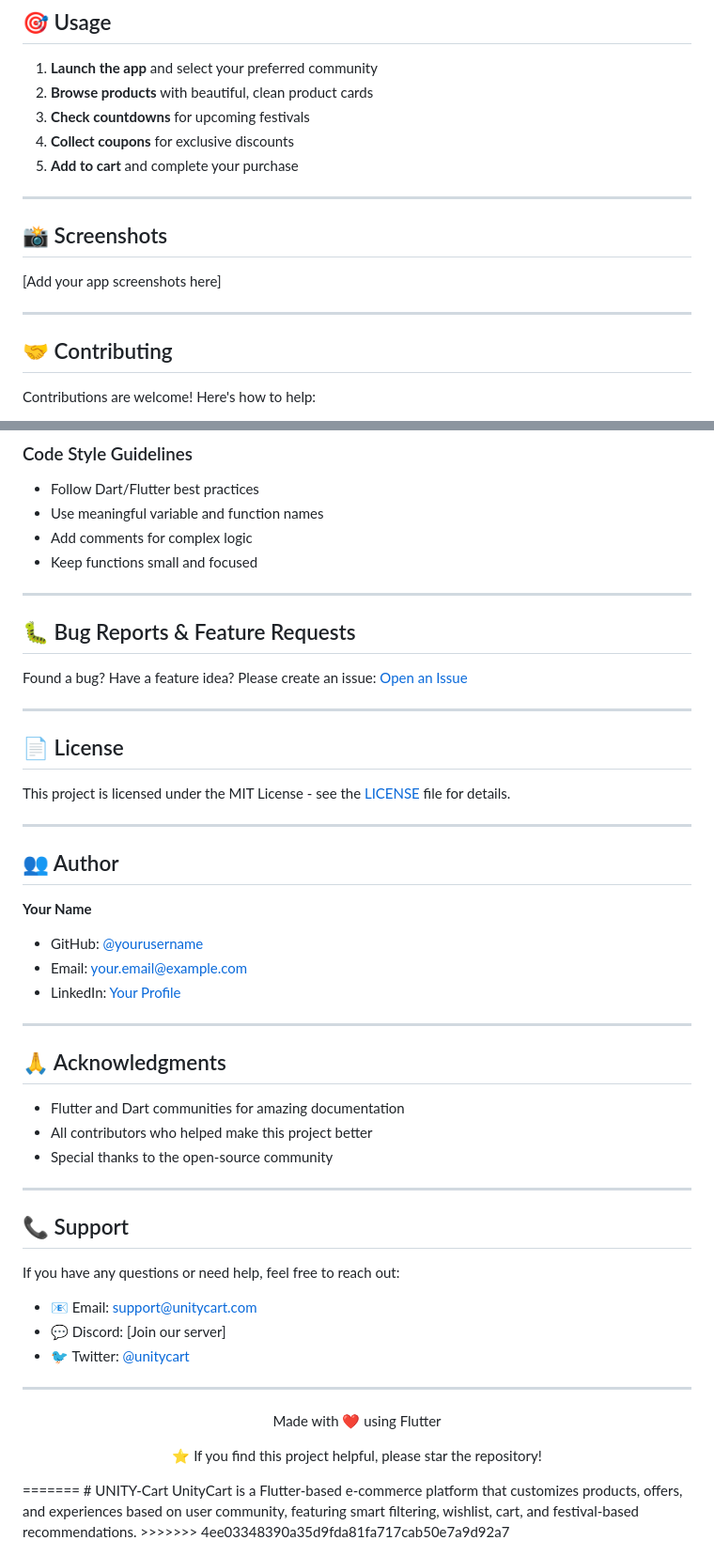
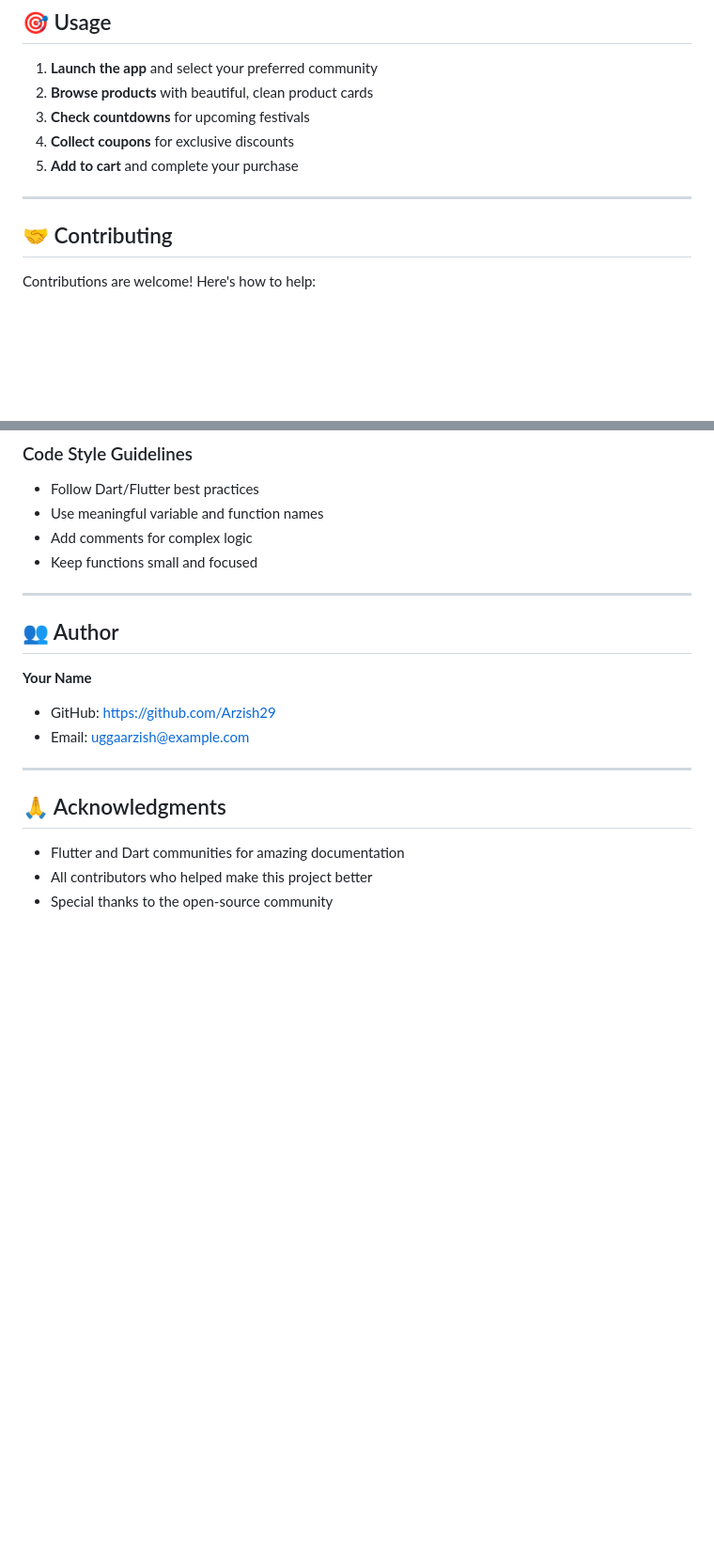
Before and after one commit to Arzish29/UNITY-Cart, a Markdown page: README.md, 2 parts joined by grey strips. Shown at 94% size. GitHub-like rendering; blank space fills up the shorter version.

```diff
--- a/README.md
+++ b/README.md
@@ -185,11 +260,7 @@ Get random coupon cards for exciting discounts on your purchases.
 
 ---
 
-## 📸 Screenshots
 
-[Add your app screenshots here]
-
----
 
 ## 🤝 Contributing
 
@@ -209,25 +280,13 @@ Contributions are welcome! Here's how to help:
 
 ---
 
-## 🐛 Bug Reports & Feature Requests
-
-Found a bug? Have a feature idea? Please create an issue:
-[Open an Issue](https://github.com/yourusername/unity-cart/issues)
-
----
-
-## 📄 License
-
-This project is licensed under the MIT License - see the [LICENSE](LICENSE) file for details.
-
----
 
 ## 👥 Author
 
 **Your Name**
-- GitHub: [@yourusername](https://github.com/yourusername)
-- Email: your.email@example.com
-- LinkedIn: [Your Profile](https://linkedin.com)
+- GitHub: https://github.com/Arzish29
+- Email: uggaarzish@example.com
+
 
 ---
 
@@ -236,24 +295,3 @@ This project is licensed under the MIT License - see the [LICENSE](LICENSE) file
 - Flutter and Dart communities for amazing documentation
 - All contributors who helped make this project better
 - Special thanks to the open-source community
-
----
-
-## 📞 Support
-
-If you have any questions or need help, feel free to reach out:
-- 📧 Email: support@unitycart.com
-- 💬 Discord: [Join our server]
-- 🐦 Twitter: [@unitycart](https://twitter.com)
-
----
-
-<div align="center">
-  <p>Made with ❤️ using Flutter</p>
-
-  ⭐ If you find this project helpful, please star the repository!
-</div>
-=======
-# UNITY-Cart
-UnityCart is a Flutter-based e-commerce platform that customizes products, offers, and experiences based on user community, featuring smart filtering, wishlist, cart, and festival-based recommendations.
->>>>>>> 4ee03348390a35d9fda81fa717cab50e7a9d92a7
```
Also changed, not shown: other parts of README.md (+86 -11 lines).
